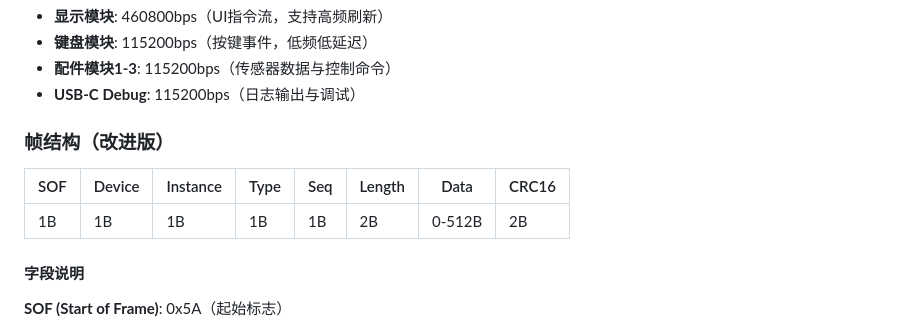
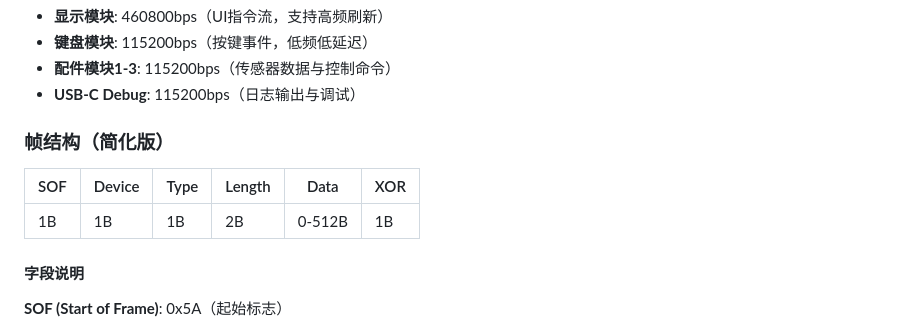
Before and after one commit to sratle/WCH-Model-Terminal, a Markdown page: docs/pre.md, the part around the change printed below. Rendered like a GitHub page.

```diff
--- a/docs/pre.md
+++ b/docs/pre.md
@@ -174,11 +174,11 @@
 - **配件模块1-3**: 115200bps（传感器数据与控制命令）
 - **USB-C Debug**: 115200bps（日志输出与调试）
 
-### 帧结构（改进版）
+### 帧结构（简化版）
 
-| SOF  | Device | Instance | Type | Seq  | Length | Data   | CRC16 |
-| ---- | ------ | -------- | ---- | ---- | ------ | ------ | ----- |
-| 1B   | 1B     | 1B       | 1B   | 1B   | 2B     | 0-512B | 2B    |
+| SOF  | Device | Type | Length | Data   | XOR  |
+| ---- | ------ | ---- | ------ | ------ | ---- |
+| 1B   | 1B     | 1B   | 2B     | 0-512B | 1B   |
 
 #### 字段说明
 
```
Also changed, not shown: other parts of docs/pre.md (+35 -37 lines), README.md (+0 -15 lines).
